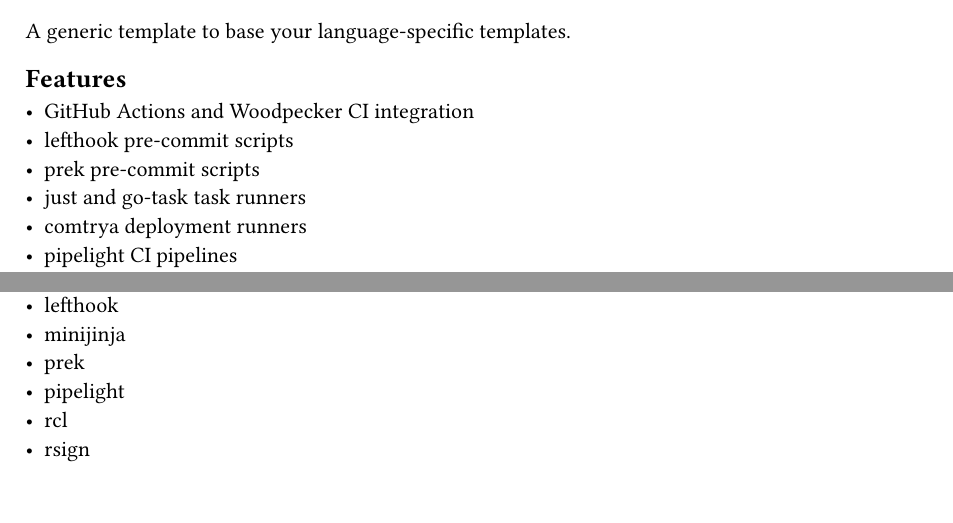
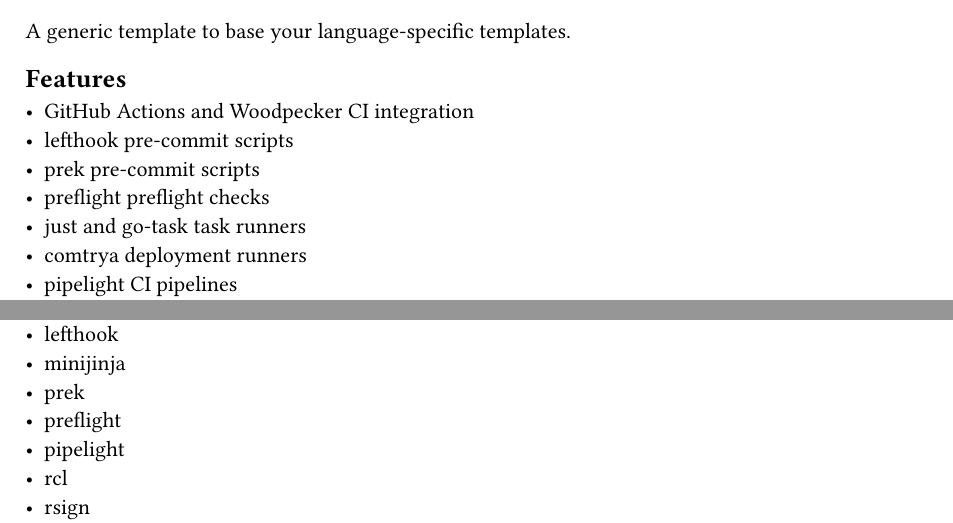
Before and after one commit to All-Kinds-Ah-Templates/generic-template, a Typst document (README.typ): two parts of pages 1 and 2 of 2, joined at a grey line, cut so that both start at the same text. The pictures show the PDF file README.pdf that the author committed with the source.

Commit message:
chore: Add preflight to READMEs

```diff
--- a/README.typ
+++ b/README.typ
@@ -73,6 +74,7 @@
 - lefthook
 - minijinja
 - prek
+- preflight
 - pipelight
 - rcl
 - rsign
```
Also changed, not shown: README.md, README.pdf, README.typ (1 more changed lines).
